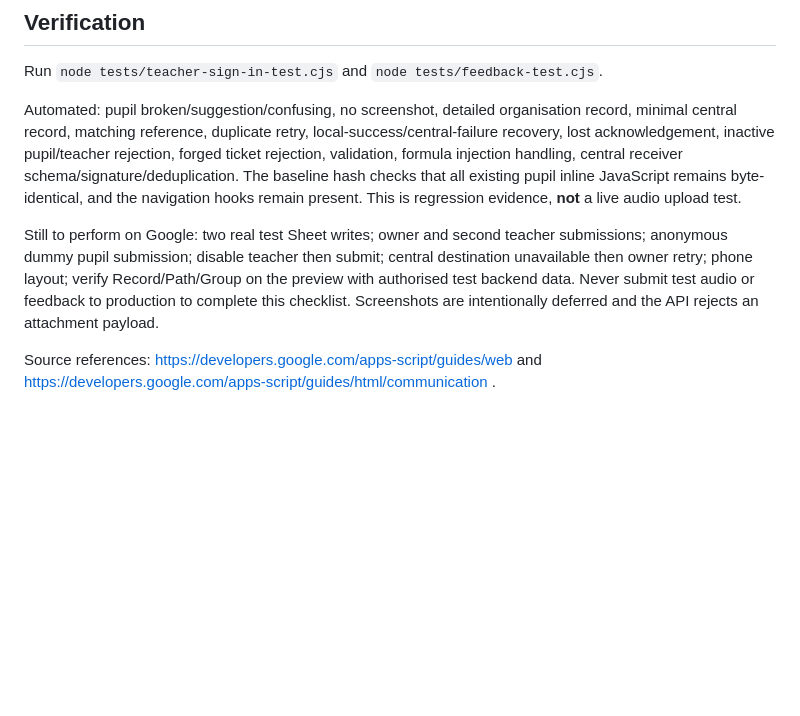
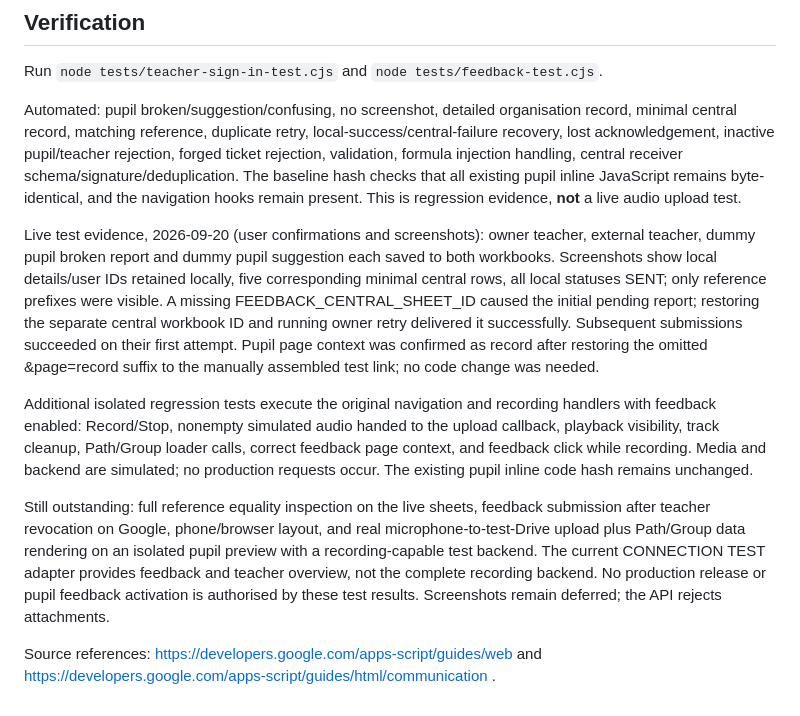
Before and after one commit to Gauchopiper/pipers-path, a Markdown page: docs/dual-feedback.md, the part around the change. Drawn GitHub-style; blank space fills up the shorter version.

Commit message:
Record live dual-feedback results and precise remaining regression limits

```diff
--- a/docs/dual-feedback.md
+++ b/docs/dual-feedback.md
@@ -35,6 +35,10 @@ Run `node tests/teacher-sign-in-test.cjs` and `node tests/feedback-test.cjs`.
 
 Automated: pupil broken/suggestion/confusing, no screenshot, detailed organisation record, minimal central record, matching reference, duplicate retry, local-success/central-failure recovery, lost acknowledgement, inactive pupil/teacher rejection, forged ticket rejection, validation, formula injection handling, central receiver schema/signature/deduplication. The baseline hash checks that all existing pupil inline JavaScript remains byte-identical, and the navigation hooks remain present. This is regression evidence, **not** a live audio upload test.
 
-Still to perform on Google: two real test Sheet writes; owner and second teacher submissions; anonymous dummy pupil submission; disable teacher then submit; central destination unavailable then owner retry; phone layout; verify Record/Path/Group on the preview with authorised test backend data. Never submit test audio or feedback to production to complete this checklist. Screenshots are intentionally deferred and the API rejects an attachment payload.
+Live test evidence, 2026-09-20 (user confirmations and screenshots): owner teacher, external teacher, dummy pupil broken report and dummy pupil suggestion each saved to both workbooks. Screenshots show local details/user IDs retained locally, five corresponding minimal central rows, all local statuses SENT; only reference prefixes were visible. A missing FEEDBACK_CENTRAL_SHEET_ID caused the initial pending report; restoring the separate central workbook ID and running owner retry delivered it successfully. Subsequent submissions succeeded on their first attempt. Pupil page context was confirmed as record after restoring the omitted &page=record suffix to the manually assembled test link; no code change was needed.
+
+Additional isolated regression tests execute the original navigation and recording handlers with feedback enabled: Record/Stop, nonempty simulated audio handed to the upload callback, playback visibility, track cleanup, Path/Group loader calls, correct feedback page context, and feedback click while recording. Media and backend are simulated; no production requests occur. The existing pupil inline code hash remains unchanged.
+
+Still outstanding: full reference equality inspection on the live sheets, feedback submission after teacher revocation on Google, phone/browser layout, and real microphone-to-test-Drive upload plus Path/Group data rendering on an isolated pupil preview with a recording-capable test backend. The current CONNECTION TEST adapter provides feedback and teacher overview, not the complete recording backend. No production release or pupil feedback activation is authorised by these test results. Screenshots remain deferred; the API rejects attachments.
 
 Source references: https://developers.google.com/apps-script/guides/web and https://developers.google.com/apps-script/guides/html/communication .
```
